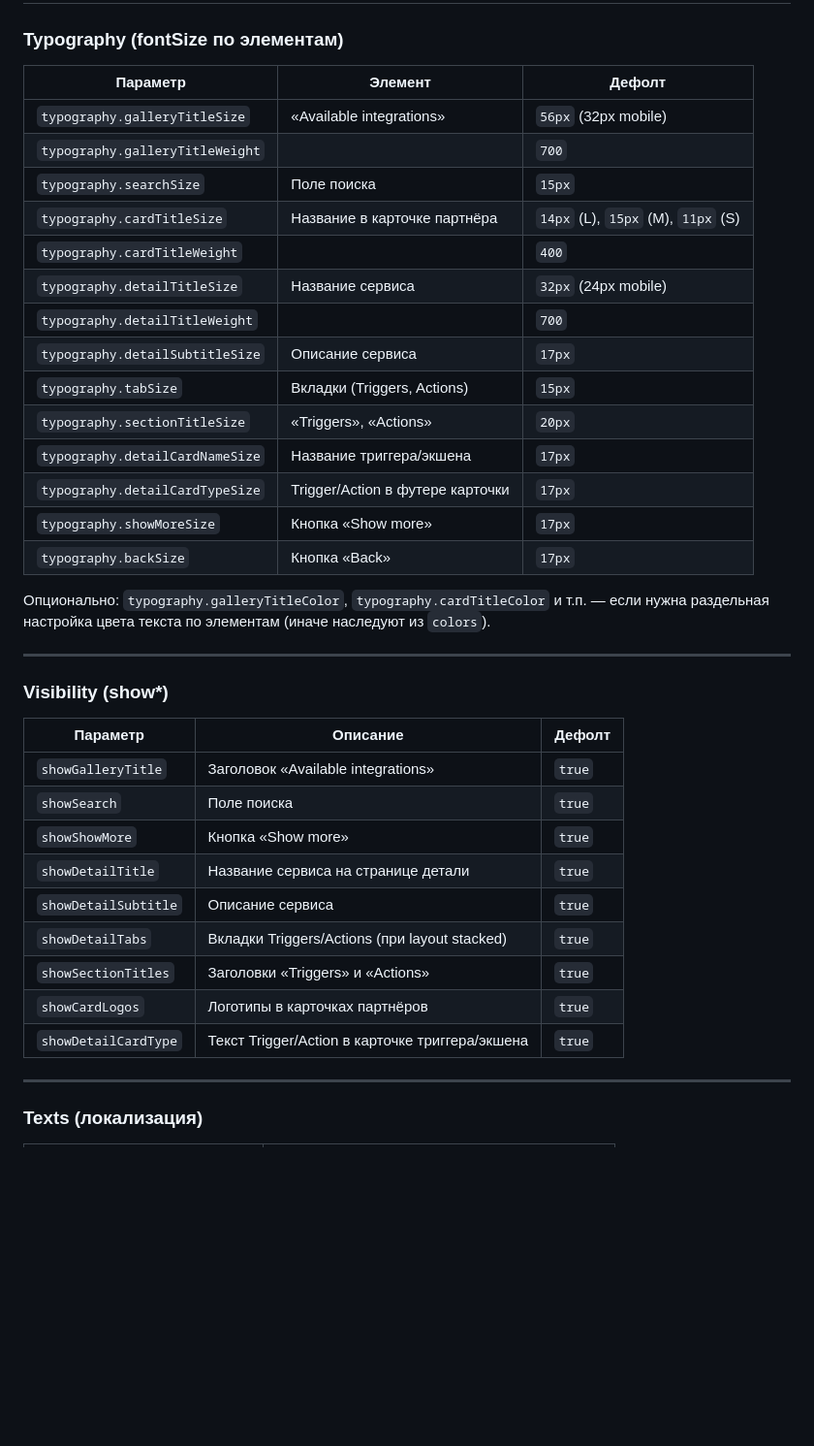
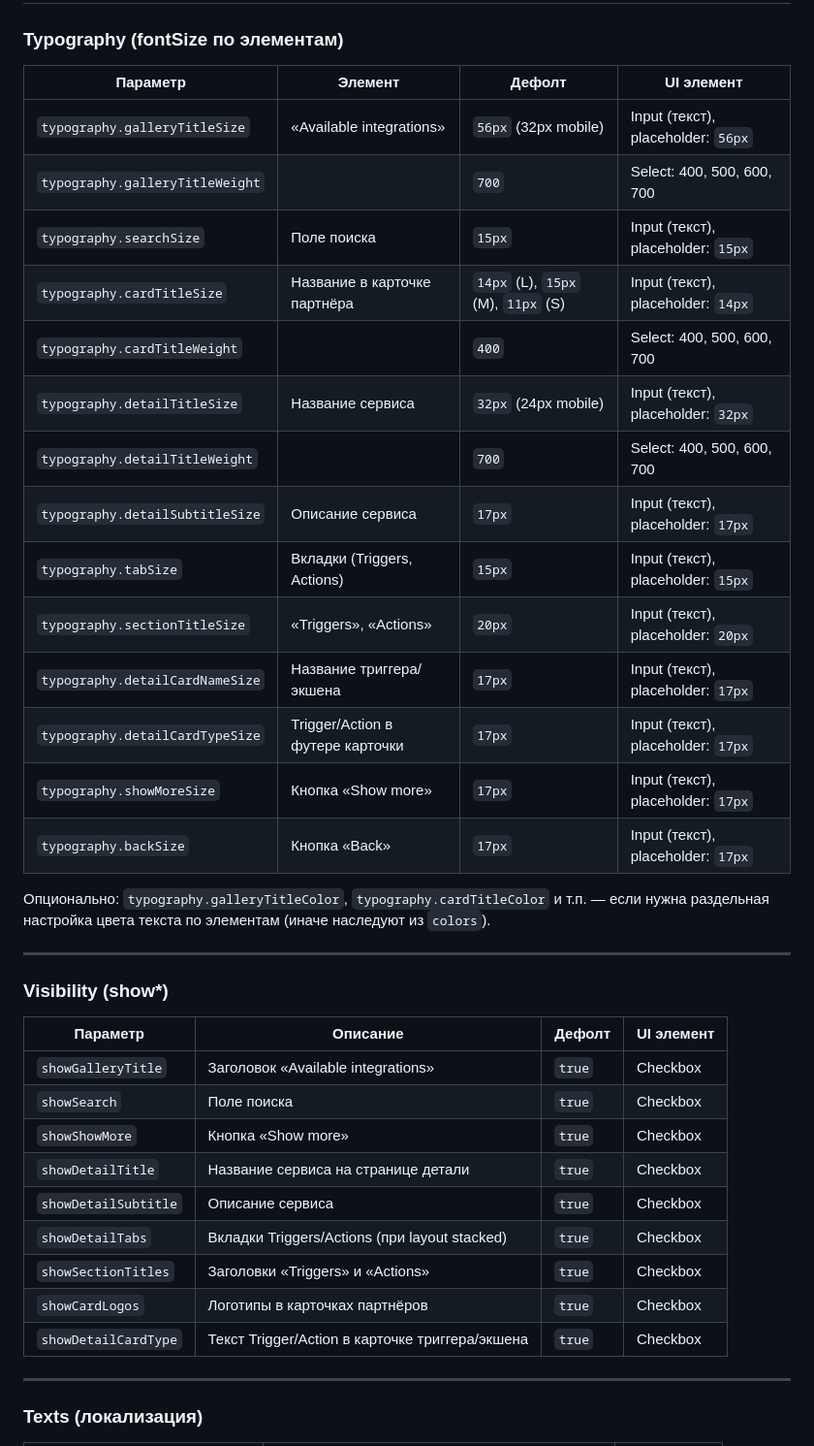
Before and after one commit to yourinho/integrations_widget, a Markdown page: CUSTOMIZATION_ROADMAP.md, the part around one of its changes. Shown at 97% size. Drawn GitHub-style; blank space fills up the shorter version.

```diff
--- a/CUSTOMIZATION_ROADMAP.md
+++ b/CUSTOMIZATION_ROADMAP.md
@@ -19,22 +19,22 @@
 
 ### Typography (fontSize по элементам)
 
-| Параметр | Элемент | Дефолт |
-|----------|---------|--------|
-| `typography.galleryTitleSize` | «Available integrations» | `56px` (32px mobile) |
-| `typography.galleryTitleWeight` | | `700` |
-| `typography.searchSize` | Поле поиска | `15px` |
-| `typography.cardTitleSize` | Название в карточке партнёра | `14px` (L), `15px` (M), `11px` (S) |
-| `typography.cardTitleWeight` | | `400` |
-| `typography.detailTitleSize` | Название сервиса | `32px` (24px mobile) |
-| `typography.detailTitleWeight` | | `700` |
-| `typography.detailSubtitleSize` | Описание сервиса | `17px` |
-| `typography.tabSize` | Вкладки (Triggers, Actions) | `15px` |
-| `typography.sectionTitleSize` | «Triggers», «Actions» | `20px` |
-| `typography.detailCardNameSize` | Название триггера/экшена | `17px` |
-| `typography.detailCardTypeSize` | Trigger/Action в футере карточки | `17px` |
-| `typography.showMoreSize` | Кнопка «Show more» | `17px` |
-| `typography.backSize` | Кнопка «Back» | `17px` |
+| Параметр | Элемент | Дефолт | UI элемент |
+|----------|---------|--------|------------|
+| `typography.galleryTitleSize` | «Available integrations» | `56px` (32px mobile) | Input (текст), placeholder: `56px` |
+| `typography.galleryTitleWeight` | | `700` | Select: 400, 500, 600, 700 |
+| `typography.searchSize` | Поле поиска | `15px` | Input (текст), placeholder: `15px` |
+| `typography.cardTitleSize` | Название в карточке партнёра | `14px` (L), `15px` (M), `11px` (S) | Input (текст), placeholder: `14px` |
+| `typography.cardTitleWeight` | | `400` | Select: 400, 500, 600, 700 |
+| `typography.detailTitleSize` | Название сервиса | `32px` (24px mobile) | Input (текст), placeholder: `32px` |
+| `typography.detailTitleWeight` | | `700` | Select: 400, 500, 600, 700 |
+| `typography.detailSubtitleSize` | Описание сервиса | `17px` | Input (текст), placeholder: `17px` |
+| `typography.tabSize` | Вкладки (Triggers, Actions) | `15px` | Input (текст), placeholder: `15px` |
+| `typography.sectionTitleSize` | «Triggers», «Actions» | `20px` | Input (текст), placeholder: `20px` |
+| `typography.detailCardNameSize` | Название триггера/экшена | `17px` | Input (текст), placeholder: `17px` |
+| `typography.detailCardTypeSize` | Trigger/Action в футере карточки | `17px` | Input (текст), placeholder: `17px` |
+| `typography.showMoreSize` | Кнопка «Show more» | `17px` | Input (текст), placeholder: `17px` |
+| `typography.backSize` | Кнопка «Back» | `17px` | Input (текст), placeholder: `17px` |
 
 Опционально: `typography.galleryTitleColor`, `typography.cardTitleColor` и т.п. — если нужна раздельная настройка цвета текста по элементам (иначе наследуют из `colors`).
 
@@ -42,17 +42,17 @@
 
 ### Visibility (show*)
 
-| Параметр | Описание | Дефолт |
-|----------|----------|--------|
-| `showGalleryTitle` | Заголовок «Available integrations» | `true` |
-| `showSearch` | Поле поиска | `true` |
-| `showShowMore` | Кнопка «Show more» | `true` |
-| `showDetailTitle` | Название сервиса на странице детали | `true` |
-| `showDetailSubtitle` | Описание сервиса | `true` |
-| `showDetailTabs` | Вкладки Triggers/Actions (при layout stacked) | `true` |
-| `showSectionTitles` | Заголовки «Triggers» и «Actions» | `true` |
-| `showCardLogos` | Логотипы в карточках партнёров | `true` |
-| `showDetailCardType` | Текст Trigger/Action в карточке триггера/экшена | `true` |
+| Параметр | Описание | Дефолт | UI элемент |
+|----------|----------|--------|------------|
+| `showGalleryTitle` | Заголовок «Available integrations» | `true` | Checkbox |
+| `showSearch` | Поле поиска | `true` | Checkbox |
+| `showShowMore` | Кнопка «Show more» | `true` | Checkbox |
+| `showDetailTitle` | Название сервиса на странице детали | `true` | Checkbox |
+| `showDetailSubtitle` | Описание сервиса | `true` | Checkbox |
+| `showDetailTabs` | Вкладки Triggers/Actions (при layout stacked) | `true` | Checkbox |
+| `showSectionTitles` | Заголовки «Triggers» и «Actions» | `true` | Checkbox |
+| `showCardLogos` | Логотипы в карточках партнёров | `true` | Checkbox |
+| `showDetailCardType` | Текст Trigger/Action в карточке триггера/экшена | `true` | Checkbox |
 
 ---
 
```
Also changed, not shown: other parts of CUSTOMIZATION_ROADMAP.md (+45 -45 lines).
